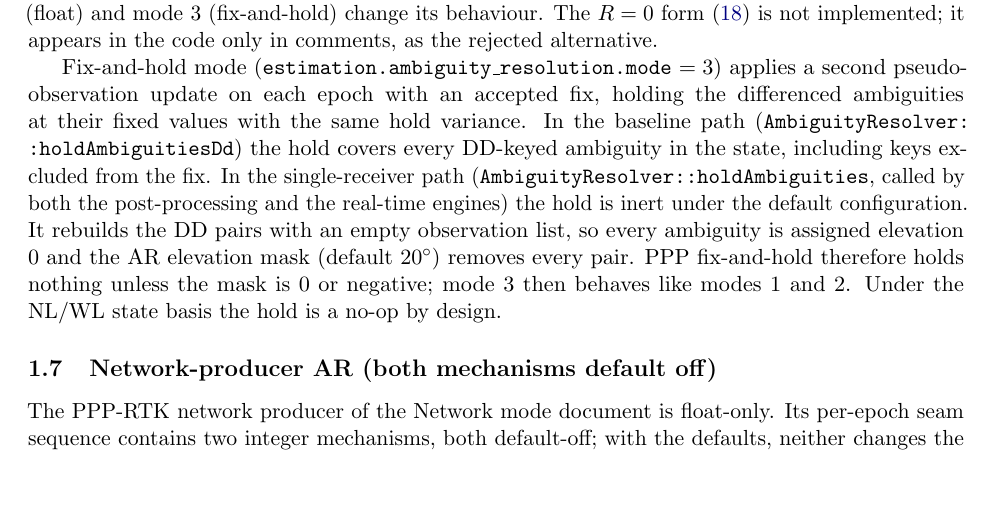
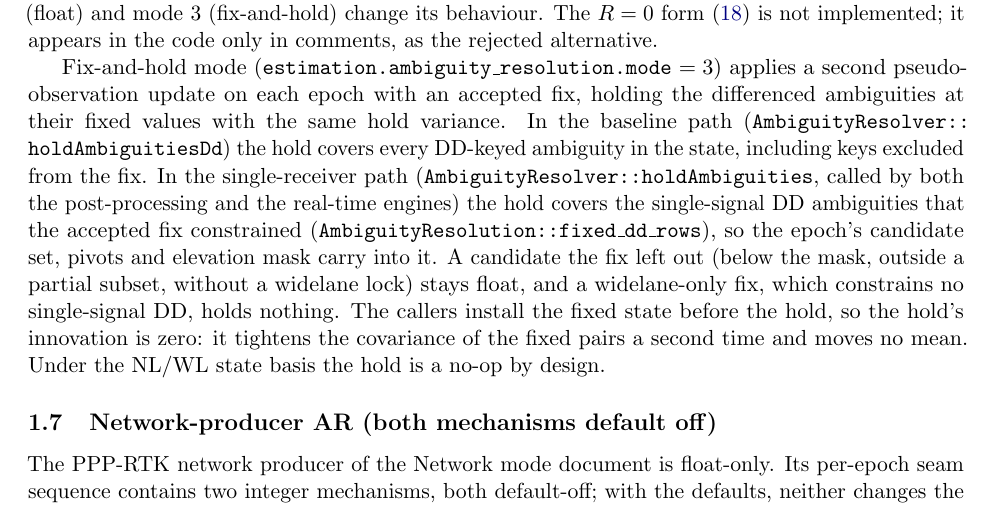
Before and after one commit to weaverbrianjerald/GnssProcessor, a LaTeX document (docs/report/ambiguity_resolution.tex): part of page 8 of 11, cut so that both start at the same text, the shorter picture padded with empty space. Compiled offline with pdfLaTeX.

Commit message:
docs: PPP fix-and-hold report passage and OPEN_ITEMS row carry the hold fix and its smoke
The report described the old behaviour (the hold rebuilt DD pairs without observations and the 20 degree mask removed every pair); it now states the hold applies the rows the accepted fix constrained. The OPEN_ITEMS row gains the control smoke (an exe built from main: 18 fixes, 0 holds; the fixed exe: 19 fixes, 19 holds), the 10-epoch smoke, the Debug suite result (3131 passed, 24 skipped) and the 16 quick-set arms by AR mode (none at mode 3). The ar_mode 3 before/after run and the quick-set identity remain owed to the check stage.

```diff
--- a/docs/report/ambiguity_resolution.tex
+++ b/docs/report/ambiguity_resolution.tex
@@ -606,12 +606,15 @@ with the same hold variance.  In the baseline path
 ambiguity in the state, including keys excluded from the fix.  In the
 single-receiver path (\texttt{AmbiguityResolver::holdAmbiguities}, called by both
 the post-processing and the real-time engines) the hold
-is inert under the default configuration.  It rebuilds the DD pairs
-with an empty observation list, so every ambiguity is assigned elevation
-0 and the AR elevation mask (default \SI{20}{\degree}) removes every
-pair.  PPP fix-and-hold therefore holds nothing unless the mask is 0 or
-negative; mode 3 then behaves like modes 1 and 2.  Under the NL/WL
-state basis the hold is a no-op by design.
+covers the single-signal DD ambiguities that the accepted fix constrained
+(\texttt{AmbiguityResolution::fixed\_dd\_rows}), so the epoch's candidate
+set, pivots and elevation mask carry into it.  A candidate the fix left
+out (below the mask, outside a partial subset, without a widelane lock)
+stays float, and a widelane-only fix, which constrains no single-signal
+DD, holds nothing.  The callers install the fixed state before the hold,
+so the hold's innovation is zero: it tightens the covariance of the fixed
+pairs a second time and moves no mean.  Under the NL/WL state basis the
+hold is a no-op by design.
 
 \subsection{Network-producer AR (both mechanisms default
 off)}\label{sec:ar-network}
```
Also changed, not shown: docs/status/OPEN_ITEMS.md (+1 -1 lines).
